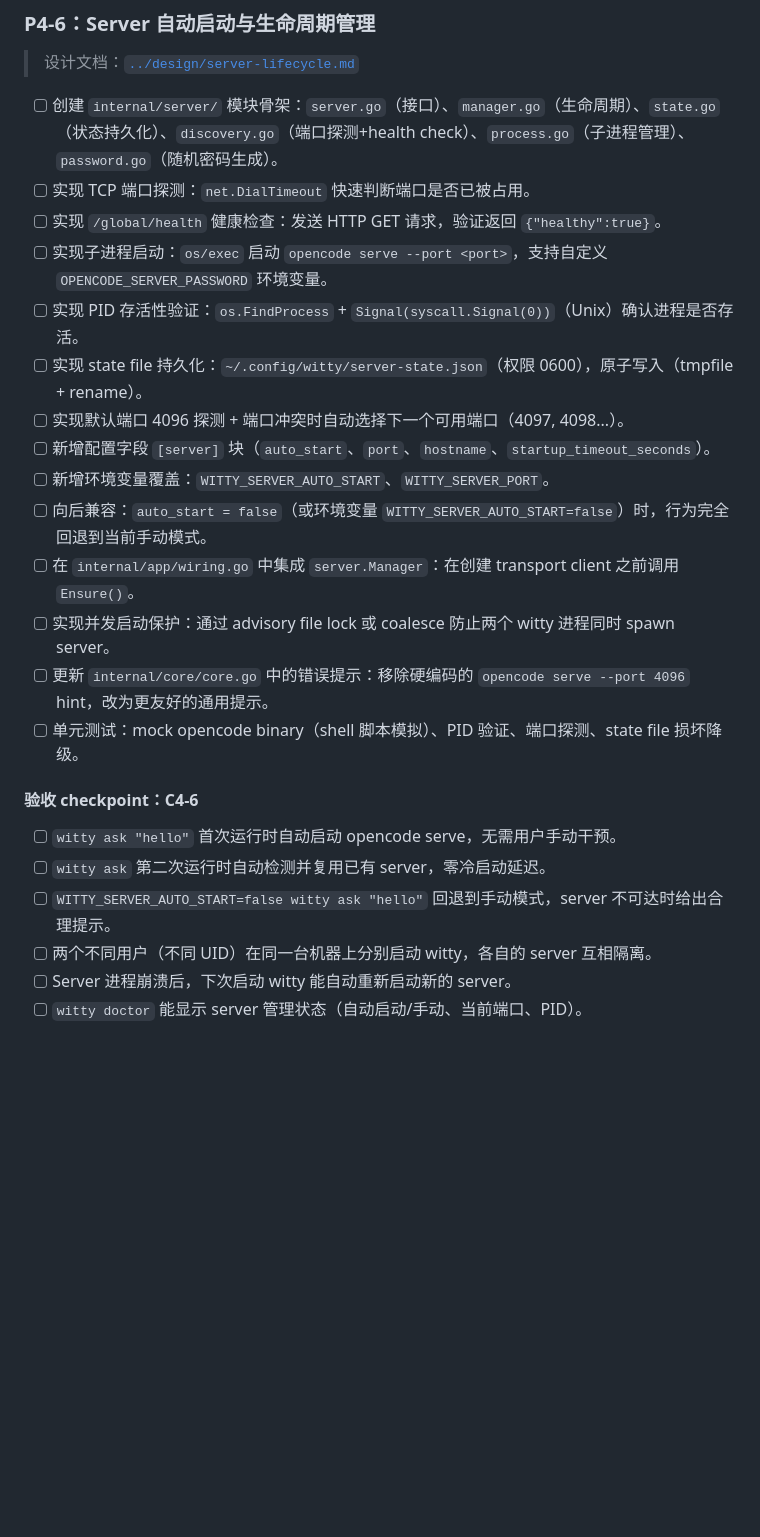
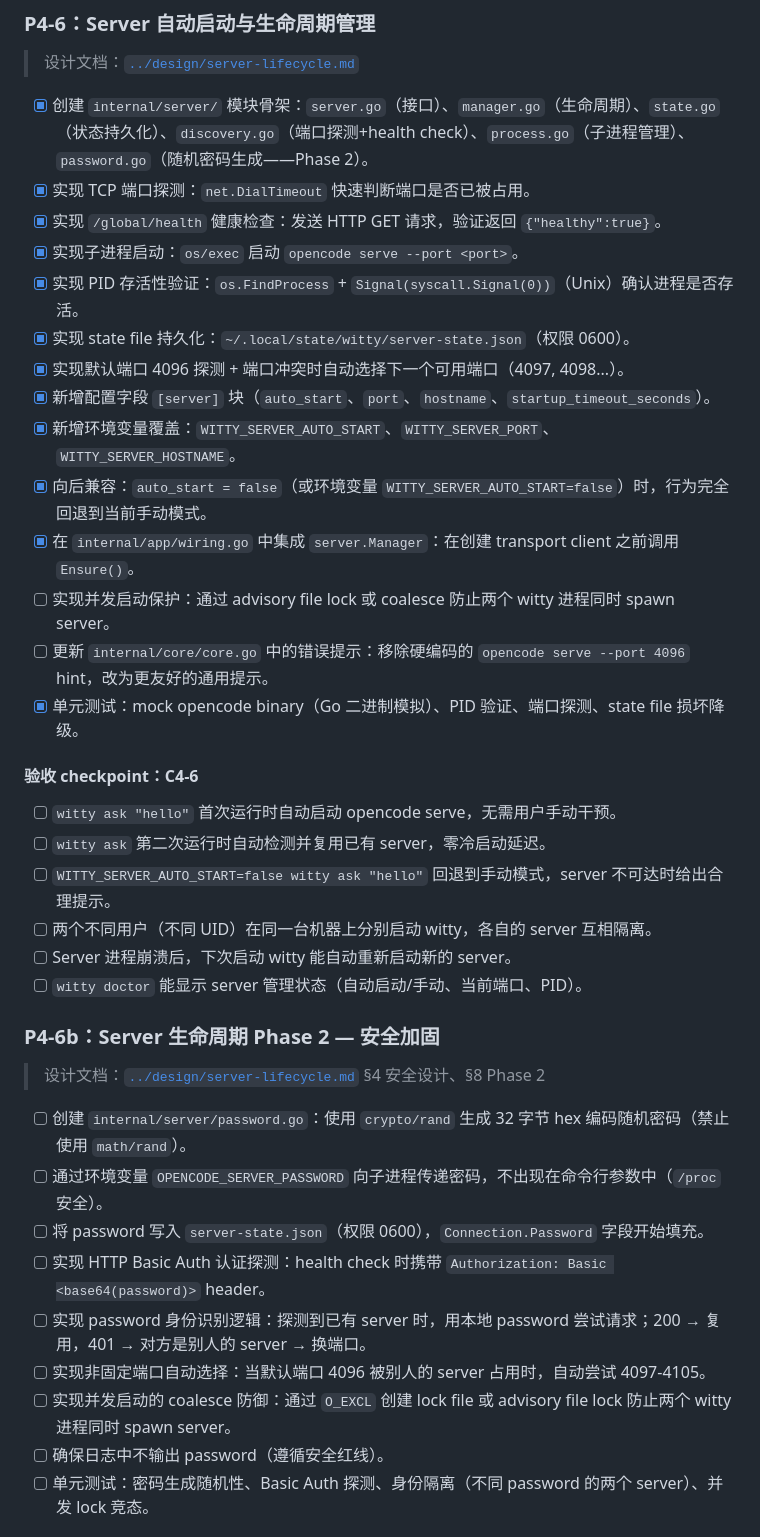
Before and after one commit to openeuler-mirror/euler-copilot-shell, a Markdown page: docs/development/development-todo.md, the part around one of its changes. Rendered like a GitHub page; blank space fills up the shorter version.

Commit message:
plan: mark Phase 1 server lifecycle tasks as complete
Signed-off-by: 史鸿宇 <shywzt@iCloud.com>

```diff
--- a/docs/development/development-todo.md
+++ b/docs/development/development-todo.md
@@ -839,20 +839,20 @@
 
 > 设计文档：[`../design/server-lifecycle.md`](../design/server-lifecycle.md)
 
-- [ ] 创建 `internal/server/` 模块骨架：`server.go`（接口）、`manager.go`（生命周期）、`state.go`（状态持久化）、`discovery.go`（端口探测+health check）、`process.go`（子进程管理）、`password.go`（随机密码生成）。
-- [ ] 实现 TCP 端口探测：`net.DialTimeout` 快速判断端口是否已被占用。
-- [ ] 实现 `/global/health` 健康检查：发送 HTTP GET 请求，验证返回 `{"healthy":true}`。
-- [ ] 实现子进程启动：`os/exec` 启动 `opencode serve --port <port>`，支持自定义 `OPENCODE_SERVER_PASSWORD` 环境变量。
-- [ ] 实现 PID 存活性验证：`os.FindProcess` + `Signal(syscall.Signal(0))`（Unix）确认进程是否存活。
-- [ ] 实现 state file 持久化：`~/.config/witty/server-state.json`（权限 0600），原子写入（tmpfile + rename）。
-- [ ] 实现默认端口 4096 探测 + 端口冲突时自动选择下一个可用端口（4097, 4098...）。
-- [ ] 新增配置字段 `[server]` 块（`auto_start`、`port`、`hostname`、`startup_timeout_seconds`）。
-- [ ] 新增环境变量覆盖：`WITTY_SERVER_AUTO_START`、`WITTY_SERVER_PORT`。
-- [ ] 向后兼容：`auto_start = false`（或环境变量 `WITTY_SERVER_AUTO_START=false`）时，行为完全回退到当前手动模式。
-- [ ] 在 `internal/app/wiring.go` 中集成 `server.Manager`：在创建 transport client 之前调用 `Ensure()`。
+- [x] 创建 `internal/server/` 模块骨架：`server.go`（接口）、`manager.go`（生命周期）、`state.go`（状态持久化）、`discovery.go`（端口探测+health check）、`process.go`（子进程管理）、`password.go`（随机密码生成——Phase 2）。
+- [x] 实现 TCP 端口探测：`net.DialTimeout` 快速判断端口是否已被占用。
+- [x] 实现 `/global/health` 健康检查：发送 HTTP GET 请求，验证返回 `{"healthy":true}`。
+- [x] 实现子进程启动：`os/exec` 启动 `opencode serve --port <port>`。
+- [x] 实现 PID 存活性验证：`os.FindProcess` + `Signal(syscall.Signal(0))`（Unix）确认进程是否存活。
+- [x] 实现 state file 持久化：`~/.local/state/witty/server-state.json`（权限 0600）。
+- [x] 实现默认端口 4096 探测 + 端口冲突时自动选择下一个可用端口（4097, 4098...）。
+- [x] 新增配置字段 `[server]` 块（`auto_start`、`port`、`hostname`、`startup_timeout_seconds`）。
+- [x] 新增环境变量覆盖：`WITTY_SERVER_AUTO_START`、`WITTY_SERVER_PORT`、`WITTY_SERVER_HOSTNAME`。
+- [x] 向后兼容：`auto_start = false`（或环境变量 `WITTY_SERVER_AUTO_START=false`）时，行为完全回退到当前手动模式。
+- [x] 在 `internal/app/wiring.go` 中集成 `server.Manager`：在创建 transport client 之前调用 `Ensure()`。
 - [ ] 实现并发启动保护：通过 advisory file lock 或 coalesce 防止两个 witty 进程同时 spawn server。
 - [ ] 更新 `internal/core/core.go` 中的错误提示：移除硬编码的 `opencode serve --port 4096` hint，改为更友好的通用提示。
-- [ ] 单元测试：mock opencode binary（shell 脚本模拟）、PID 验证、端口探测、state file 损坏降级。
+- [x] 单元测试：mock opencode binary（Go 二进制模拟）、PID 验证、端口探测、state file 损坏降级。
 
 #### 验收 checkpoint：C4-6
 
@@ -862,3 +862,18 @@
 - [ ] 两个不同用户（不同 UID）在同一台机器上分别启动 witty，各自的 server 互相隔离。
 - [ ] Server 进程崩溃后，下次启动 witty 能自动重新启动新的 server。
 - [ ] `witty doctor` 能显示 server 管理状态（自动启动/手动、当前端口、PID）。
+
+### P4-6b：Server 生命周期 Phase 2 — 安全加固
+
+> 设计文档：[`../design/server-lifecycle.md`](../design/server-lifecycle.md) §4 安全设计、§8 Phase 2
+
+- [ ] 创建 `internal/server/password.go`：使用 `crypto/rand` 生成 32 字节 hex 编码随机密码（禁止使用 `math/rand`）。
+- [ ] 通过环境变量 `OPENCODE_SERVER_PASSWORD` 向子进程传递密码，不出现在命令行参数中（`/proc` 安全）。
+- [ ] 将 password 写入 `server-state.json`（权限 0600），`Connection.Password` 字段开始填充。
+- [ ] 实现 HTTP Basic Auth 认证探测：health check 时携带 `Authorization: Basic <base64(password)>` header。
+- [ ] 实现 password 身份识别逻辑：探测到已有 server 时，用本地 password 尝试请求；200 → 复用，401 → 对方是别人的 server → 换端口。
+- [ ] 实现非固定端口自动选择：当默认端口 4096 被别人的 server 占用时，自动尝试 4097-4105。
+- [ ] 实现并发启动的 coalesce 防御：通过 `O_EXCL` 创建 lock file 或 advisory file lock 防止两个 witty 进程同时 spawn server。
+- [ ] 确保日志中不输出 password（遵循安全红线）。
+- [ ] 单元测试：密码生成随机性、Basic Auth 探测、身份隔离（不同 password 的两个 server）、并发 lock 竞态。
+
```
Also changed, not shown: other parts of docs/development/development-todo.md (+34 -0 lines), docs/design/server-lifecycle.md (+8 -8 lines).
